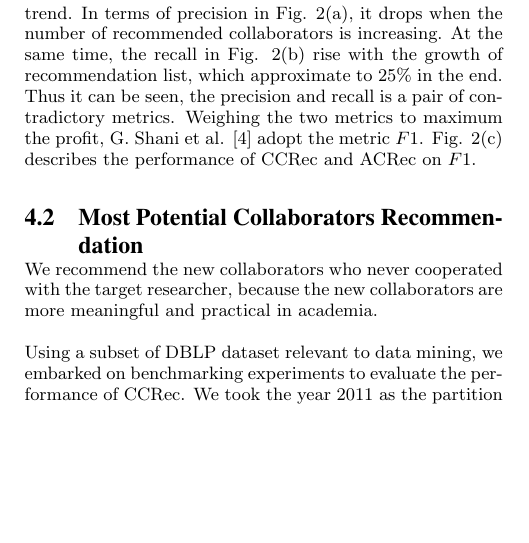
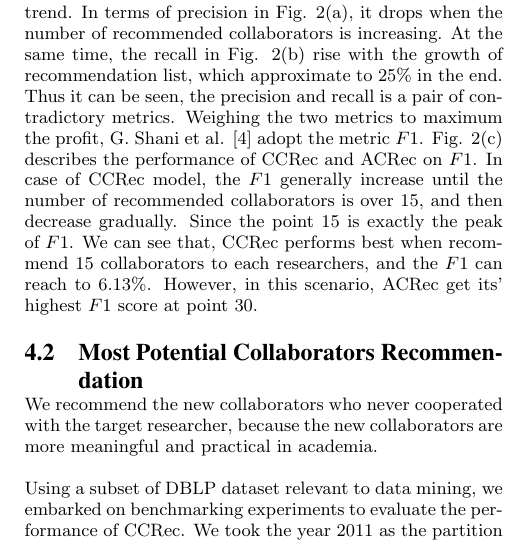
Before and after one commit to zhenchentl/CCRec-Full, a LaTeX paper (CCRec-Full.tex): part of one column of page 3 of 4, cut so that both start at the same text, the shorter picture padded with empty space. Compiled offline with pdfLaTeX.

Commit message:
finished section 4.1

```diff
--- a/CCRec-Full.tex
+++ b/CCRec-Full.tex
@@ -175,7 +175,7 @@ In our previous work \cite{li2014acrec}, We proposed the ACRec model to make the
 \label{fig:2}
 \end{figure*}
 
-As shown in Fig. 2, The number of recommended collaborators have an obvious influence on the metrics with a clear trend. In terms of precision in Fig. 2(a), it drops when the number of recommended collaborators is increasing. At the same time, the recall in Fig. 2(b) rise with the growth of recommendation list, which approximate to $25\%$ in the end. Thus it can be seen, the precision and recall is a pair of contradictory metrics. Weighing the two metrics to maximum the profit, G. Shani et al. \cite{shani2011evaluating} adopt the metric $F1$. Fig. 2(c) describes the performance of CCRec and ACRec on $F1$.
+As shown in Fig. 2, The number of recommended collaborators have an obvious influence on the metrics with a clear trend. In terms of precision in Fig. 2(a), it drops when the number of recommended collaborators is increasing. At the same time, the recall in Fig. 2(b) rise with the growth of recommendation list, which approximate to $25\%$ in the end. Thus it can be seen, the precision and recall is a pair of contradictory metrics. Weighing the two metrics to maximum the profit, G. Shani et al. \cite{shani2011evaluating} adopt the metric $F1$. Fig. 2(c) describes the performance of CCRec and ACRec on $F1$. In case of CCRec model, the $F1$ generally increase until the number of recommended collaborators is over 15, and then decrease gradually. Since the point 15 is exactly the peak of $F1$. We can see that, CCRec performs best when recommend 15 collaborators to each researchers, and the $F1$ can reach to $6.13\%$. However, in this scenario, ACRec get its' highest $F1$ score at point 30.
 % =============================================================================
 \subsection{Most Potential Collaborators Recommendation}
 % =============================================================================
```
Also changed, not shown: CCRec-Full.pdf.
